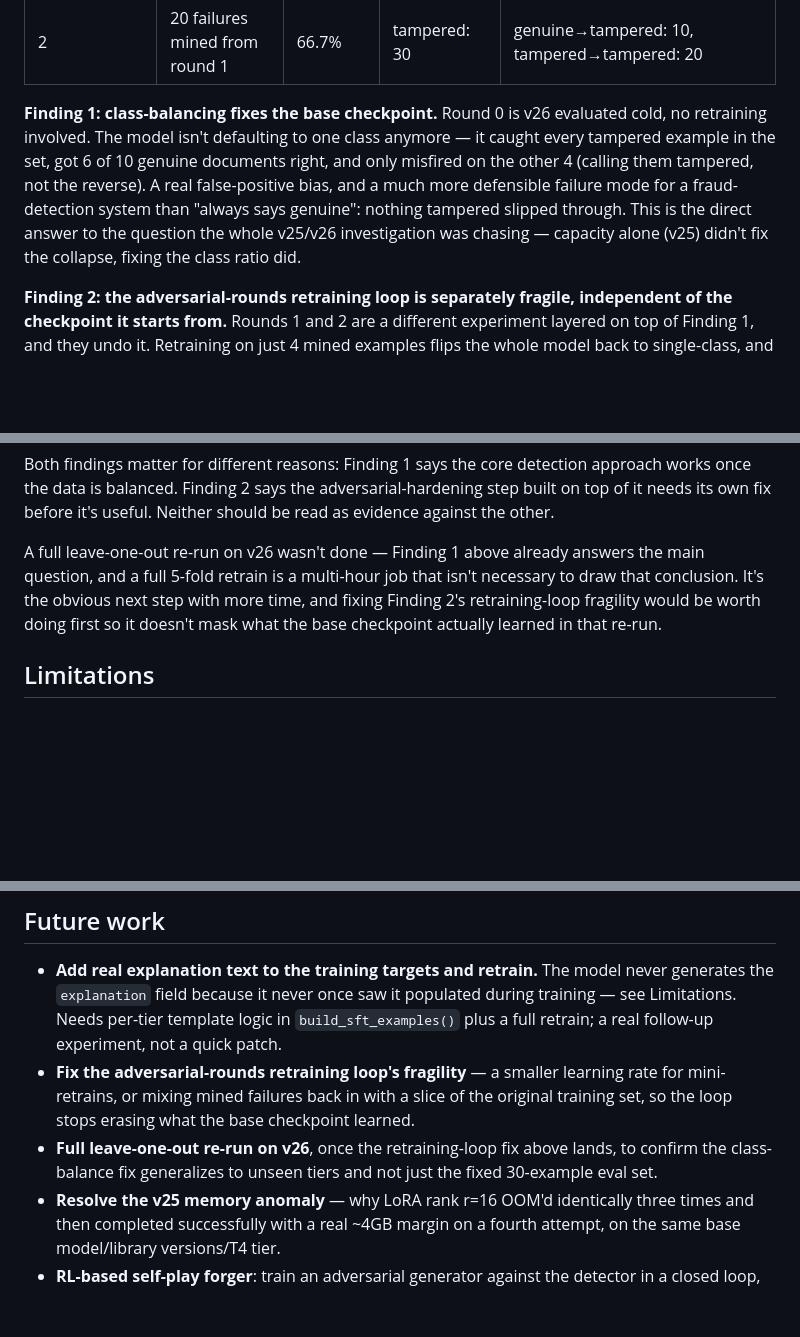
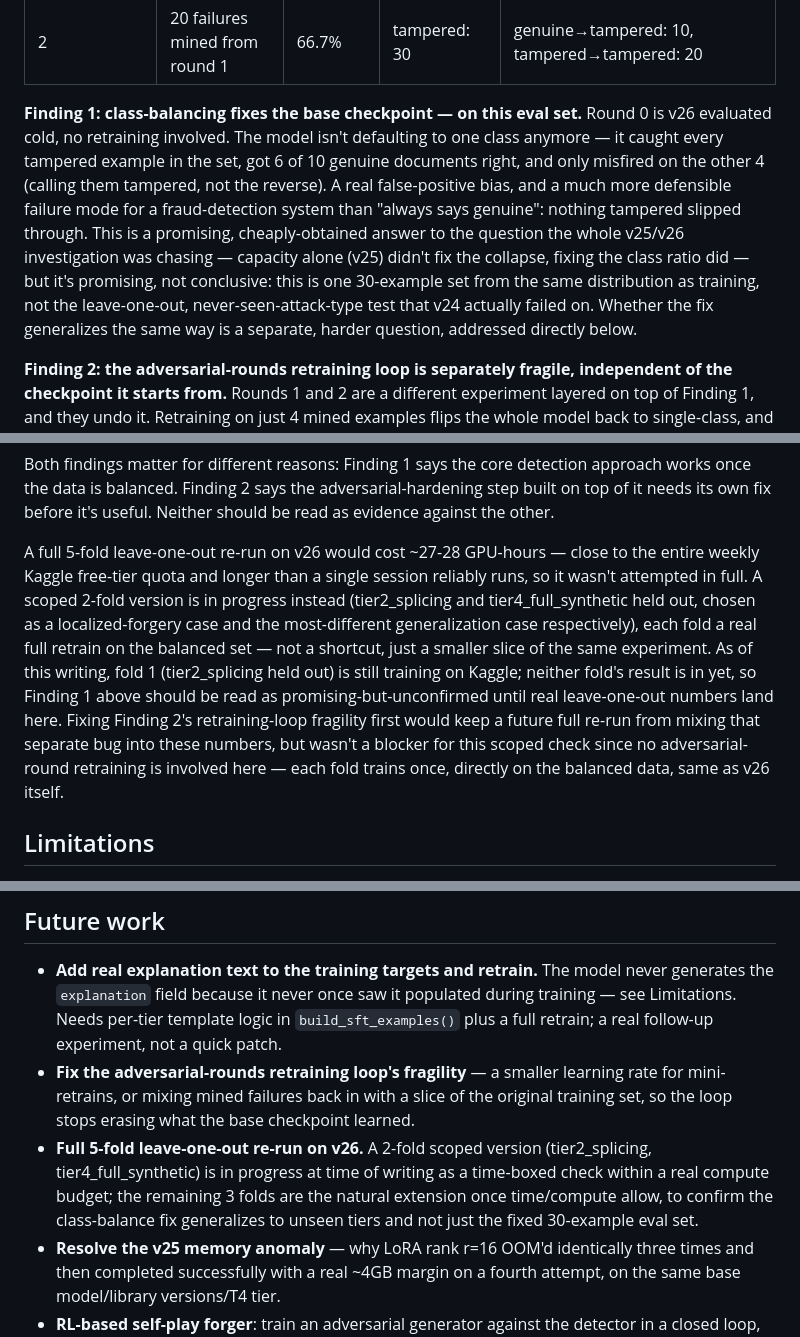
Before and after one commit to Poojadheniya17/doc_verification, a Markdown page: writeup/project_report.md, 3 parts joined by grey strips. Drawn GitHub-style; blank space fills up the shorter version.

```diff
--- a/writeup/project_report.md
+++ b/writeup/project_report.md
@@ -499,15 +499,20 @@ procedure used to test it.
 | 1 | 4 failures mined from round 0 | 33.3% | genuine: 30 | genuine→genuine: 10, tampered→genuine: 20 |
 | 2 | 20 failures mined from round 1 | 66.7% | tampered: 30 | genuine→tampered: 10, tampered→tampered: 20 |
 
-**Finding 1: class-balancing fixes the base checkpoint.** Round 0 is v26
-evaluated cold, no retraining involved. The model isn't defaulting to one
-class anymore — it caught every tampered example in the set, got 6 of 10
-genuine documents right, and only misfired on the other 4 (calling them
-tampered, not the reverse). A real false-positive bias, and a much more
-defensible failure mode for a fraud-detection system than "always says
-genuine": nothing tampered slipped through. This is the direct answer to
-the question the whole v25/v26 investigation was chasing — capacity alone
-(v25) didn't fix the collapse, fixing the class ratio did.
+**Finding 1: class-balancing fixes the base checkpoint — on this eval set.**
+Round 0 is v26 evaluated cold, no retraining involved. The model isn't
+defaulting to one class anymore — it caught every tampered example in the
+set, got 6 of 10 genuine documents right, and only misfired on the other 4
+(calling them tampered, not the reverse). A real false-positive bias, and a
+much more defensible failure mode for a fraud-detection system than
+"always says genuine": nothing tampered slipped through. This is a
+promising, cheaply-obtained answer to the question the whole v25/v26
+investigation was chasing — capacity alone (v25) didn't fix the collapse,
+fixing the class ratio did — but it's promising, not conclusive: this is
+one 30-example set from the same distribution as training, not the
+leave-one-out, never-seen-attack-type test that v24 actually failed on.
+Whether the fix generalizes the same way is a separate, harder question,
+addressed directly below.
 
 **Finding 2: the adversarial-rounds retraining loop is separately fragile,
 independent of the checkpoint it starts from.** Rounds 1 and 2 are a
@@ -530,12 +535,21 @@ detection approach works once the data is balanced. Finding 2 says the
 adversarial-hardening step built on top of it needs its own fix before it's
 useful. Neither should be read as evidence against the other.
 
-A full leave-one-out re-run on v26 wasn't done — Finding 1 above already
-answers the main question, and a full 5-fold retrain is a multi-hour job
-that isn't necessary to draw that conclusion. It's the obvious next step
-with more time, and fixing Finding 2's retraining-loop fragility would be
-worth doing first so it doesn't mask what the base checkpoint actually
-learned in that re-run.
+A full 5-fold leave-one-out re-run on v26 would cost ~27-28 GPU-hours —
+close to the entire weekly Kaggle free-tier quota and longer than a single
+session reliably runs, so it wasn't attempted in full. A scoped 2-fold
+version is in progress instead (tier2_splicing and tier4_full_synthetic
+held out, chosen as a localized-forgery case and the most-different
+generalization case respectively), each fold a real full retrain on the
+balanced set — not a shortcut, just a smaller slice of the same experiment.
+As of this writing, fold 1 (tier2_splicing held out) is still training on
+Kaggle; neither fold's result is in yet, so Finding 1 above should be read
+as promising-but-unconfirmed until real leave-one-out numbers land here.
+Fixing Finding 2's retraining-loop fragility first would keep a
+future full re-run from mixing that separate bug into these numbers, but
+wasn't a blocker for this scoped check since no adversarial-round retraining
+is involved here — each fold trains once, directly on the balanced data,
+same as v26 itself.
 
 ## Limitations
 
@@ -627,9 +641,12 @@ learned in that re-run.
   learning rate for mini-retrains, or mixing mined failures back in with a
   slice of the original training set, so the loop stops erasing what the
   base checkpoint learned.
-- **Full leave-one-out re-run on v26**, once the retraining-loop fix above
-  lands, to confirm the class-balance fix generalizes to unseen tiers and
-  not just the fixed 30-example eval set.
+- **Full 5-fold leave-one-out re-run on v26.** A 2-fold scoped version
+  (tier2_splicing, tier4_full_synthetic) is in progress at time of writing
+  as a time-boxed check within a real compute budget; the remaining 3 folds
+  are the natural extension once time/compute allow, to confirm the
+  class-balance fix generalizes to unseen tiers and not just the fixed
+  30-example eval set.
 - **Resolve the v25 memory anomaly** — why LoRA rank r=16 OOM'd identically
   three times and then completed successfully with a real ~4GB margin on a
   fourth attempt, on the same base model/library versions/T4 tier.
```
Also changed, not shown: README.md (+10 -5 lines), results/tables/phase6_adversarial_rounds_summary.md (+21 -13 lines).
